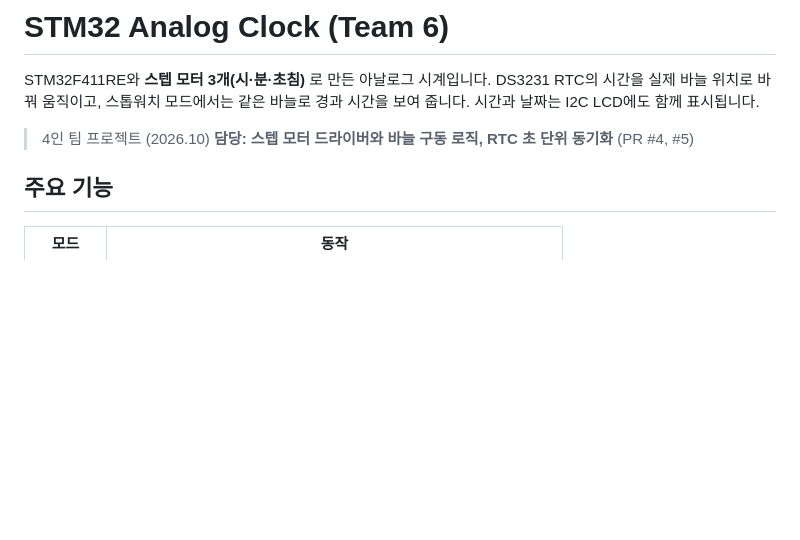
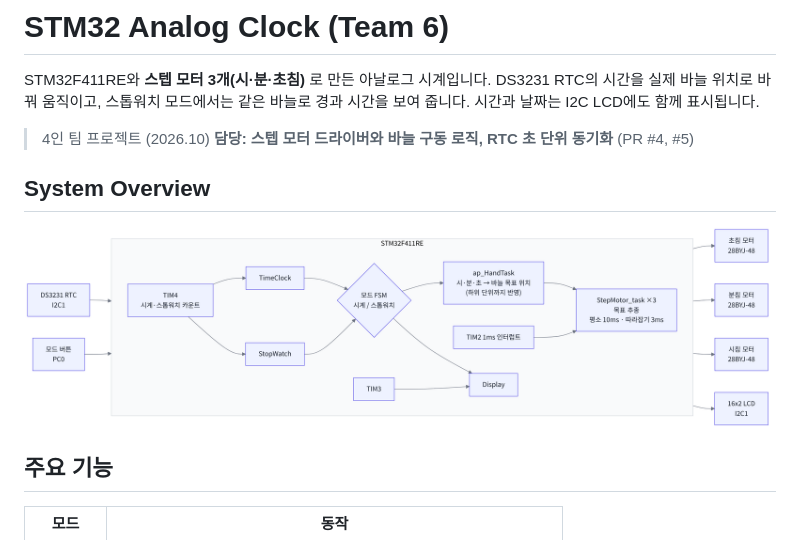
Before and after one commit to wjdaudgns120-max/STM32_Analog_Timeclock_Project, a Markdown page: README.md, the part around the change. Drawn GitHub-style; pictures changed too: docs/system_overview.png (added); blank space fills up the shorter version.

Commit message:
docs: add system overview diagram to README
Co-Authored-By: Claude Opus 5.5 <noreply@anthropic.com>
Claude-Session: https://claude.ai/code/session_01YHNtn2GrkKYraNLK69ssV8

```diff
--- a/README.md
+++ b/README.md
@@ -5,6 +5,10 @@ DS3231 RTC의 시간을 실제 바늘 위치로 바꿔 움직이고, 스톱워
 
 > 4인 팀 프로젝트 (2026.10)
 > **담당: 스텝 모터 드라이버와 바늘 구동 로직, RTC 초 단위 동기화** (PR #4, #5)
+
+## System Overview
+
+![System Overview](docs/system_overview.png)
 
 ## 주요 기능
 
```
